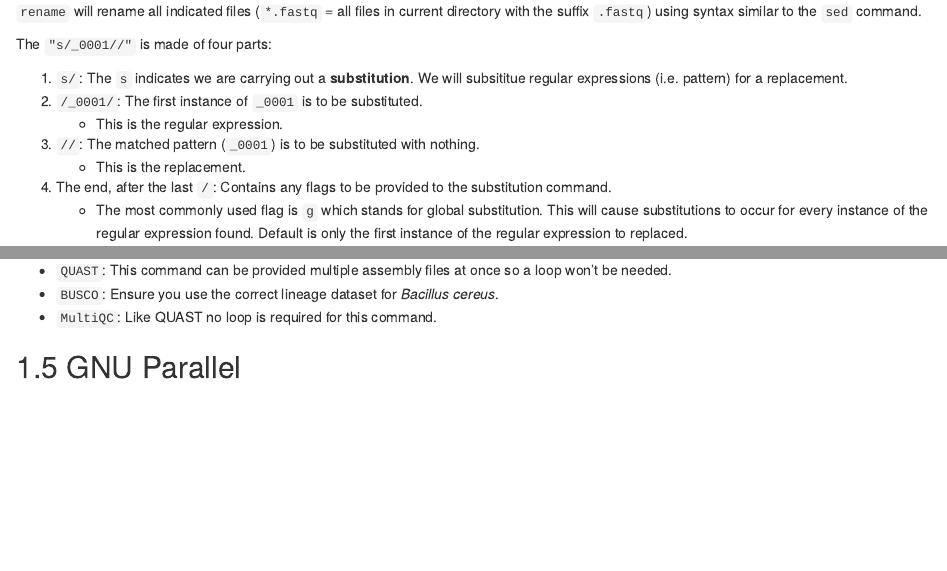
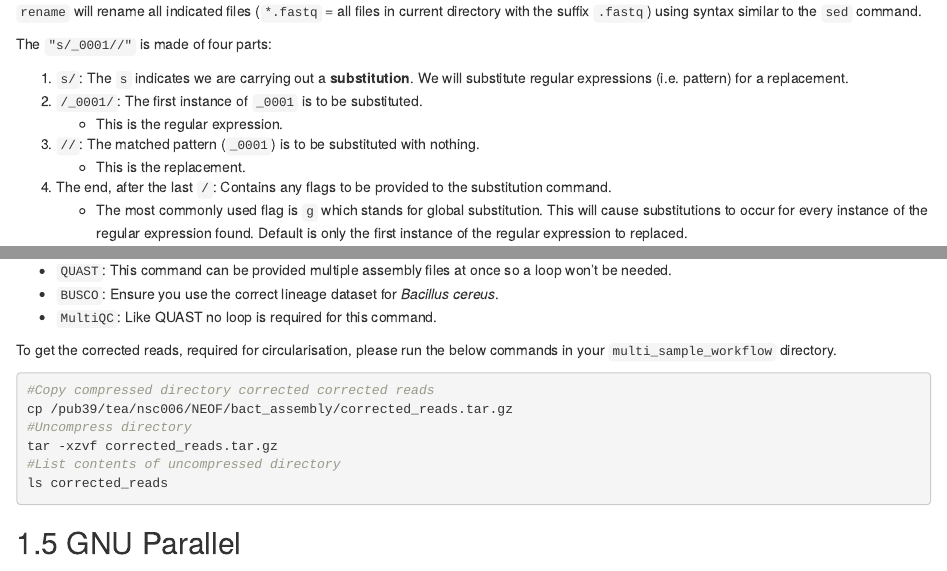
Before and after one commit to m-gemmell/NEOF_bacterial_genome_assembly, an R Markdown document (supplemental/02-Multi-sample_workflow.Rmd): the page in a window 1100 px wide, from 1320 px down, and a second part further down, joined at a grey line. Rendered offline with R 4.5, knitr and Pandoc, with nearby package versions; drawn as R Markdown's standard HTML page in place of the format the file asks for.

Commit message:
1 JUN 2022 (2)

````diff
--- a/supplemental/02-Multi-sample_workflow.Rmd
+++ b/supplemental/02-Multi-sample_workflow.Rmd
@@ -58,7 +58,7 @@ ls .
 
 The `"s/_0001//"` is made of four parts:
 
-1. `s/`: The `s` indicates we are carrying out a __substitution__. We will subsititue regular expressions (i.e. pattern) for a replacement.
+1. `s/`: The `s` indicates we are carrying out a __substitution__. We will substitute regular expressions (i.e. pattern) for a replacement.
 2. `/_0001/`: The first instance of `_0001` is to be substituted.
    - This is the regular expression.
 3. `//`: The matched pattern (`_0001`) is to be substituted with nothing.
@@ -166,6 +166,17 @@ __Notes__:
 - `BUSCO`: Ensure you use the correct lineage dataset for _Bacillus cereus_.
 - `MultiQC`: Like QUAST no loop is required for this command.
 
+To get the corrected reads, required for circularisation, please run the below commands in your `multi_sample_workflow` directory.
+
+```{bash eval=FALSE}
+#Copy compressed directory corrected corrected reads
+cp /pub39/tea/nsc006/NEOF/bact_assembly/corrected_reads.tar.gz
+#Uncompress directory
+tar -xzvf corrected_reads.tar.gz
+#List contents of uncompressed directory
+ls corrected_reads
+```
+
 ## GNU Parallel
 ```{r, fig.align = 'center',out.width= '20%', echo=FALSE }
 knitr::include_graphics(path = "figures/gnu_parallel.png", auto_pdf = TRUE)
````
Also changed, not shown: supplemental/Bacterial genome assembly and annotation supplemental.Rmd (+12 -1 lines), 4 other files.
